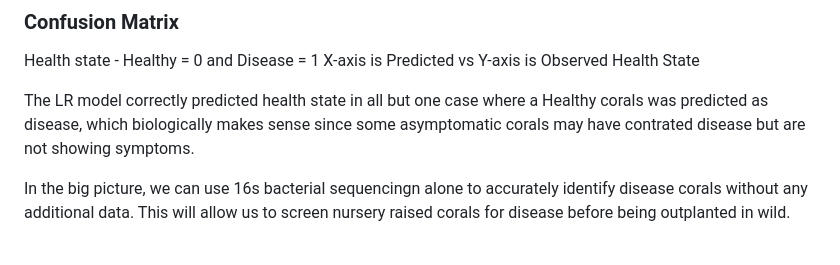
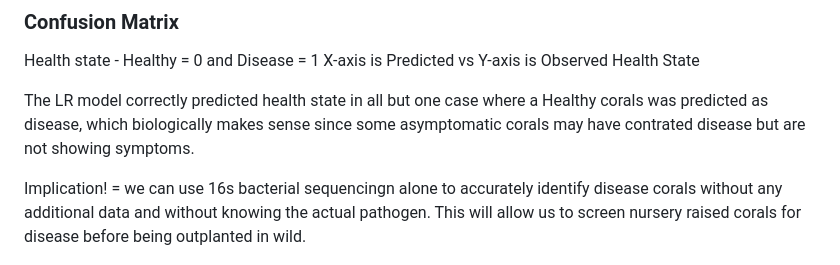
Before and after one commit to VollmerLab/WBD_ML_pathogen, a Markdown page: FeatureImportance.md, the part around the change. Rendered like a GitHub page.

```diff
--- a/FeatureImportance.md
+++ b/FeatureImportance.md
@@ -89,7 +89,7 @@ X-axis is Predicted vs Y-axis is Observed Health State
 
 The LR model correctly predicted health state in all but one case where a Healthy corals was predicted as disease, which biologically makes sense since some asymptomatic corals may have contrated disease but are not showing symptoms.
 
-In the big picture, we can use 16s bacterial sequencingn alone to accurately identify disease corals without any additional data. This will allow us to screen nursery raised corals for disease before being outplanted in wild.
+Implication! = we can use 16s bacterial sequencingn alone to accurately identify disease corals without any additional data and without knowing the actual pathogen. This will allow us to screen nursery raised corals for disease before being outplanted in wild.
 
 ![plot](/NewData/LRConMat.png)
 
```
